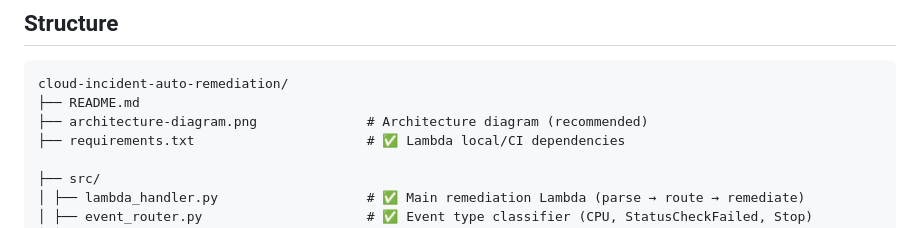
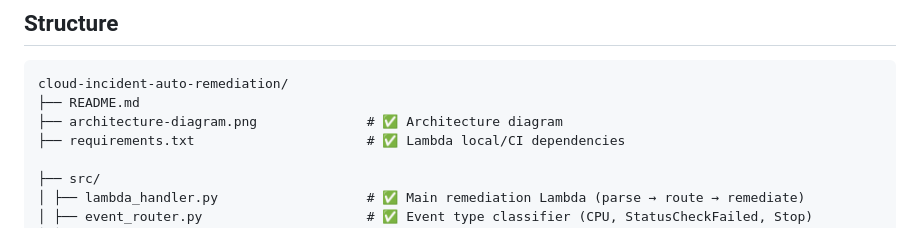
Before and after one commit to soliscottude/cloud-incident-auto-remediation, a Markdown page: README.md, the part around the change. GitHub-like rendering.

````diff
--- a/README.md
+++ b/README.md
@@ -100,7 +100,7 @@ Supports multiple remediation rules (StatusCheckFailed, High CPU, Unexpected Sto
 ```
 cloud-incident-auto-remediation/
 ├── README.md
-├── architecture-diagram.png              # Architecture diagram (recommended)
+├── architecture-diagram.png              # ✅ Architecture diagram
 ├── requirements.txt                      # ✅ Lambda local/CI dependencies
 
 ├── src/
````
